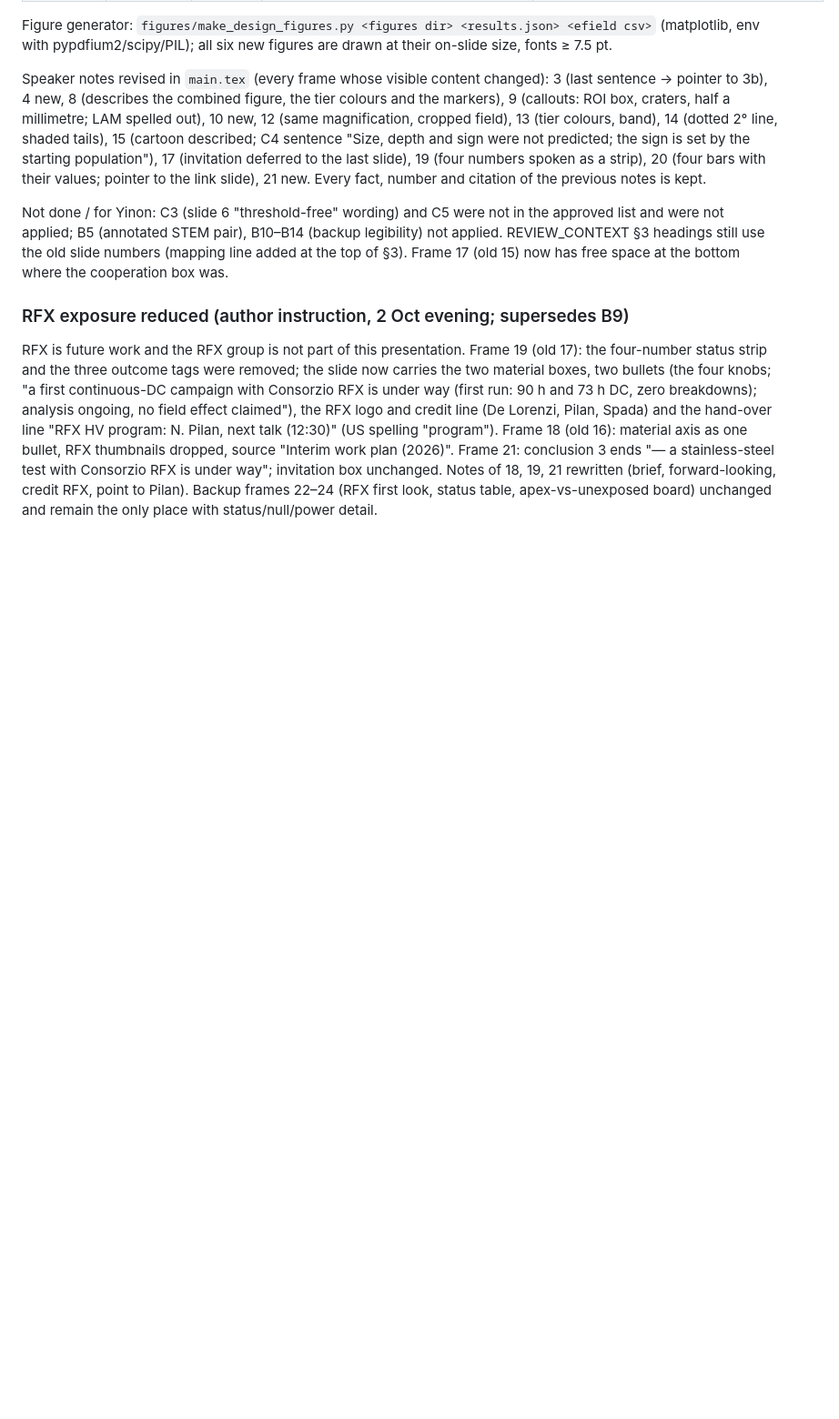
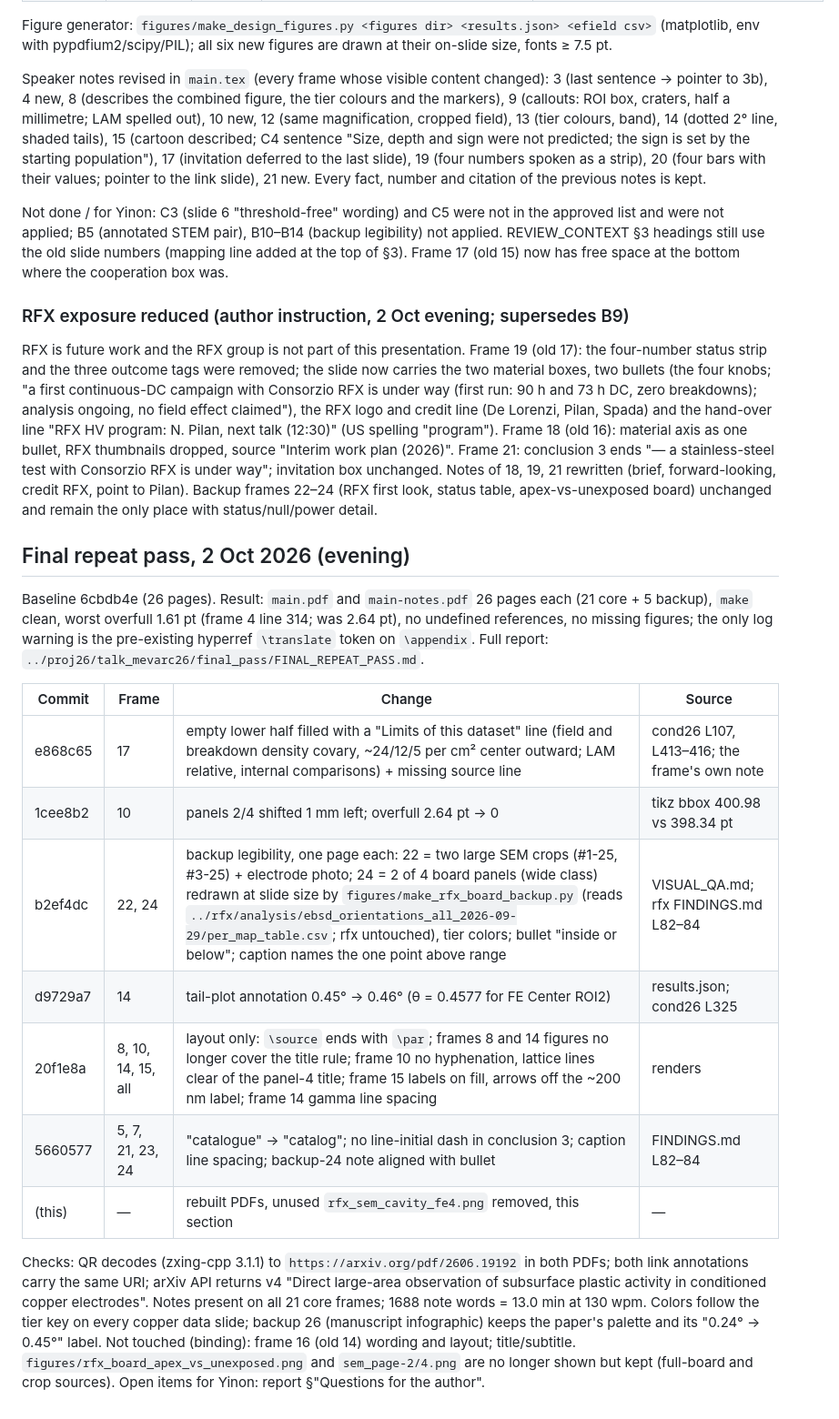
Before and after one commit to yinona/mevarc26, a Markdown page: HANDOFF.md, the part around the change. Shown at 91% size. Rendered like a GitHub page; blank space fills up the shorter version.

Commit message:
HANDOFF: 'Final repeat pass, 2 Oct 2026 (evening)' section (commits e868c65..5660577, checks, open items); rebuilt main.pdf and main-notes.pdf (26 pages each, worst overfull 1.61 pt); removed unused figures/rfx_sem_cavity_fe4.png

```diff
--- a/HANDOFF.md
+++ b/HANDOFF.md
@@ -352,3 +352,29 @@ Spada) and the hand-over line "RFX HV program: N. Pilan, next talk (12:30)" (US
 conclusion 3 ends "— a stainless-steel test with Consorzio RFX is under way"; invitation box unchanged. Notes of
 18, 19, 21 rewritten (brief, forward-looking, credit RFX, point to Pilan). Backup frames 22–24 (RFX first look,
 status table, apex-vs-unexposed board) unchanged and remain the only place with status/null/power detail.
+
+
+## Final repeat pass, 2 Oct 2026 (evening)
+
+Baseline 6cbdb4e (26 pages). Result: `main.pdf` and `main-notes.pdf` 26 pages each (21 core + 5 backup),
+`make` clean, worst overfull 1.61 pt (frame 4 line 314; was 2.64 pt), no undefined references, no missing
+figures; the only log warning is the pre-existing hyperref `\translate` token on `\appendix`.
+Full report: `../proj26/talk_mevarc26/final_pass/FINAL_REPEAT_PASS.md`.
+
+| Commit | Frame | Change | Source |
+|---|---|---|---|
+| e868c65 | 17 | empty lower half filled with a "Limits of this dataset" line (field and breakdown density covary, ~24/12/5 per cm² center outward; LAM relative, internal comparisons) + missing source line | cond26 L107, L413–416; the frame's own note |
+| 1cee8b2 | 10 | panels 2/4 shifted 1 mm left; overfull 2.64 pt → 0 | tikz bbox 400.98 vs 398.34 pt |
+| b2ef4dc | 22, 24 | backup legibility, one page each: 22 = two large SEM crops (#1-25, #3-25) + electrode photo; 24 = 2 of 4 board panels (wide class) redrawn at slide size by `figures/make_rfx_board_backup.py` (reads `../rfx/analysis/ebsd_orientations_all_2026-09-29/per_map_table.csv`; rfx untouched), tier colors; bullet "inside or below"; caption names the one point above range | VISUAL_QA.md; rfx FINDINGS.md L82–84 |
+| d9729a7 | 14 | tail-plot annotation 0.45° → 0.46° (θ = 0.4577 for FE Center ROI2) | results.json; cond26 L325 |
+| 20f1e8a | 8, 10, 14, 15, all | layout only: `\source` ends with `\par`; frames 8 and 14 figures no longer cover the title rule; frame 10 no hyphenation, lattice lines clear of the panel-4 title; frame 15 labels on fill, arrows off the ~200 nm label; frame 14 gamma line spacing | renders |
+| 5660577 | 5, 7, 21, 23, 24 | "catalogue" → "catalog"; no line-initial dash in conclusion 3; caption line spacing; backup-24 note aligned with bullet | FINDINGS.md L82–84 |
+| (this) | — | rebuilt PDFs, unused `rfx_sem_cavity_fe4.png` removed, this section | — |
+
+Checks: QR decodes (zxing-cpp 3.1.1) to `https://arxiv.org/pdf/2606.19192` in both PDFs; both link annotations
+carry the same URI; arXiv API returns v4 "Direct large-area observation of subsurface plastic activity in conditioned
+copper electrodes". Notes present on all 21 core frames; 1688 note words = 13.0 min at 130 wpm. Colors follow the
+tier key on every copper data slide; backup 26 (manuscript infographic) keeps the paper's palette and its
+"0.24° → 0.45°" label. Not touched (binding): frame 16 (old 14) wording and layout; title/subtitle.
+`figures/rfx_board_apex_vs_unexposed.png` and `sem_page-2/4.png` are no longer shown but kept (full-board and
+crop sources). Open items for Yinon: report §"Questions for the author".
```
